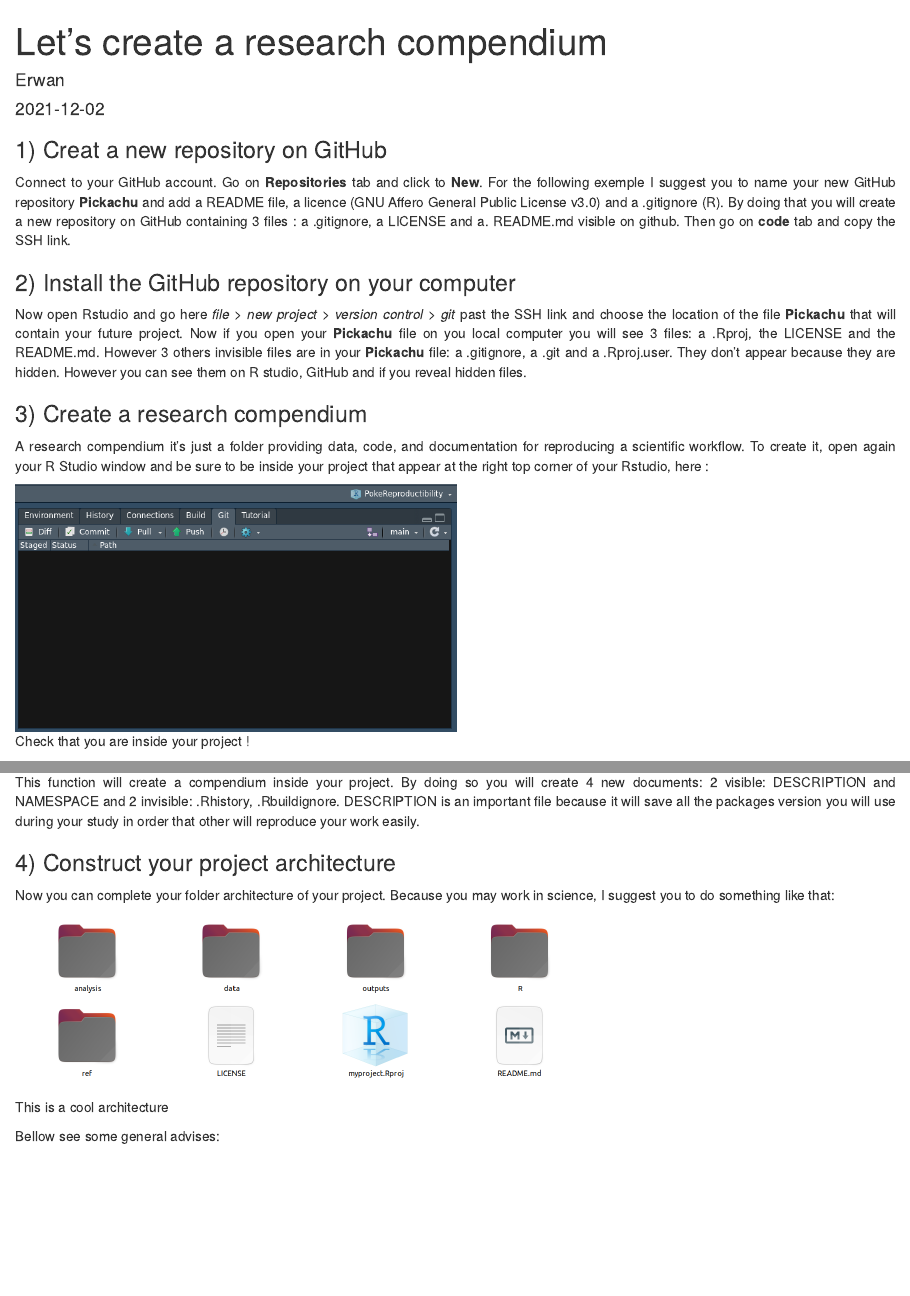
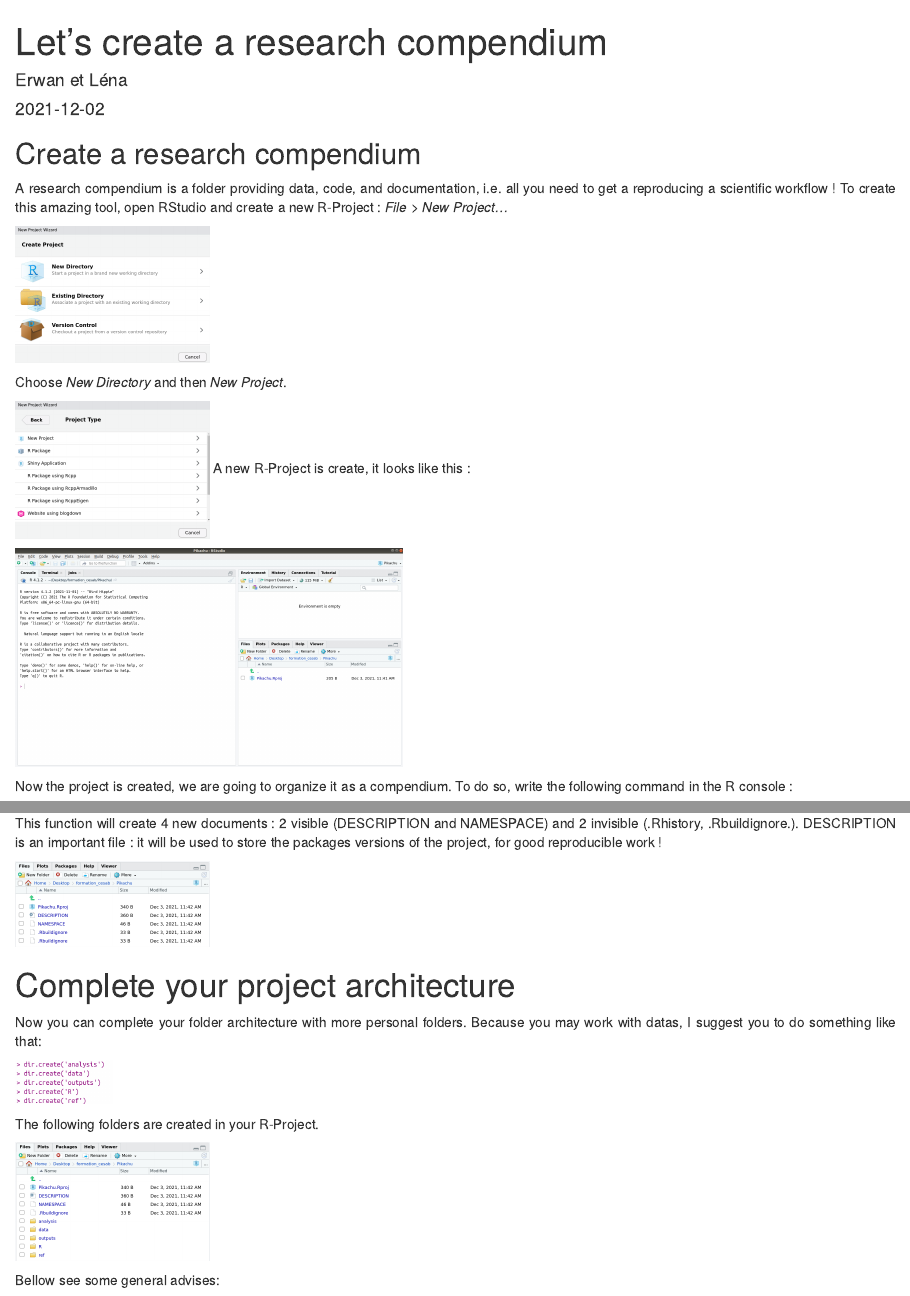
Before and after one commit to LenaKlay/PokeRepro, an R Markdown document (content/post/01_compendium/index.Rmd): the page in a window 1100 px wide, from its top, and a second part further down, joined at a grey line. Rendered offline with R 4.5, knitr and Pandoc, with nearby package versions; some code elsewhere in the file could not run offline.

Commit message:
work on 01_compendium

````diff
--- a/content/post/01_compendium/index.Rmd
+++ b/content/post/01_compendium/index.Rmd
@@ -1,6 +1,6 @@
 ---
 title: "Let's create a research compendium"
-author: "Erwan"
+author: "Erwan et Léna"
 date: "2021-12-02"
 categories: ["R"]
 tags: ["voila"]
@@ -9,18 +9,20 @@
 
 <style> body {text-align: justify} </style>
 
-### 1) Creat a new repository on GitHub
 
-Connect to your GitHub account. Go on **Repositories** tab and click to **New**. For the following exemple I suggest you to name your new GitHub repository **Pickachu** and add a README file, a licence (GNU Affero General Public License v3.0) and a .gitignore (R). By doing that you will create a new repository on GitHub containing 3 files : a .gitignore, a LICENSE and a. README.md visible on github. Then go on **code** tab and copy the SSH link.
+## Create a research compendium
 
-### 2) Install the GitHub repository on your computer
+A research compendium is a folder providing data, code, and documentation, i.e. all you need to get a reproducing a scientific workflow ! To create this amazing tool, open RStudio and create a new R-Project : *File > New Project...*
 
-Now open Rstudio and go here *file* > *new project* > *version control* > *git* past the SSH link and choose the location of the file **Pickachu** that will contain your future project.
-Now if you open your **Pickachu** file on you local computer you will see 3 files: a .Rproj, the LICENSE and the README.md. However 3 others invisible files are in your **Pickachu** file: a .gitignore, a .git and a .Rproj.user. They don’t appear because they are hidden. However you can see them on R studio, GitHub and if you reveal hidden files.
+![](screen_shots/1_a.png){width=200px}
 
-### 3) Create a research compendium
+Choose *New Directory* and then *New Project*.
 
-A research compendium it’s just a folder providing data, code, and documentation for reproducing a scientific workflow. To create it, open again your R Studio window and be sure to be inside your project that appear at the right top corner of your Rstudio, here :
+![](screen_shots/1_b.png){width=200px}
+A new R-Project is create, it looks like this :
 
-```{r, echo=FALSE, fig.cap="Check that you are inside your project !", out.width = '50%'}
-knitr::include_graphics("image0.png")
+![](screen_shots/1_c.png){width=400px}
+
+Now the project is created, we are going to organize it as a compendium. To do so, write the following command in the R console :
+
+```{r}
@@ -31,12 +32,22 @@
-This function will create a compendium inside your project. By doing so you will create 4 new documents: 2 visible: DESCRIPTION and NAMESPACE and 2 invisible: .Rhistory, .Rbuildignore. DESCRIPTION is an important file because it will save all the packages version you will use during your study in order that other will reproduce your work easily.
+![](screen_shots/1_d.png){width=200px}
 
-### 4) Construct your project architecture
+![](screen_shots/1_e.png){width=200px}
 
-Now you can complete your folder architecture of your project. Because you may work in science, I suggest you to do something like that:
+This function will create 4 new documents : 2 visible (DESCRIPTION and NAMESPACE) and 2 invisible (.Rhistory, .Rbuildignore.). DESCRIPTION is an important file : it will be used to store the packages versions of the project, for good reproducible work !
 
-```{r, echo=FALSE, fig.cap="This is a cool architecture", out.width = '65%'}
-knitr::include_graphics("image1.png")
-```
+![](screen_shots/1_f.png){width=200px}
+
+
+# Complete your project architecture
+
+Now you can complete your folder architecture with more personal folders. Because you may work with datas, I suggest you to do something like that:
+
+![](screen_shots/2_a.png){width=100px}
+
+The following folders are created in your R-Project.
+
+![](screen_shots/2_b.png){width=200px}
+
 
 Bellow see some general advises:
 
````
Also changed, not shown: content/post/01_compendium/index.html, content/post/01_compendium/index.Rmd (3 more changed lines).
